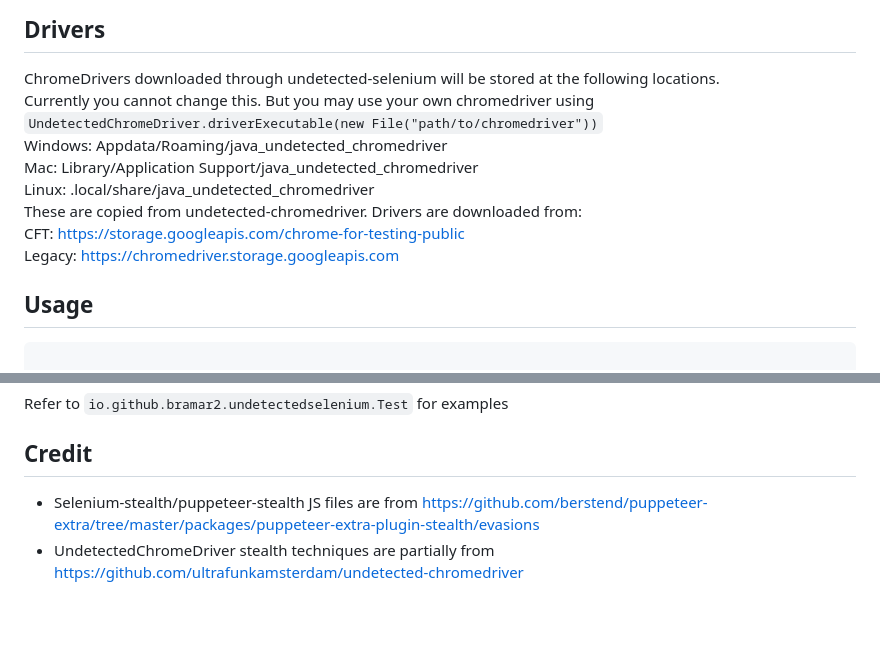
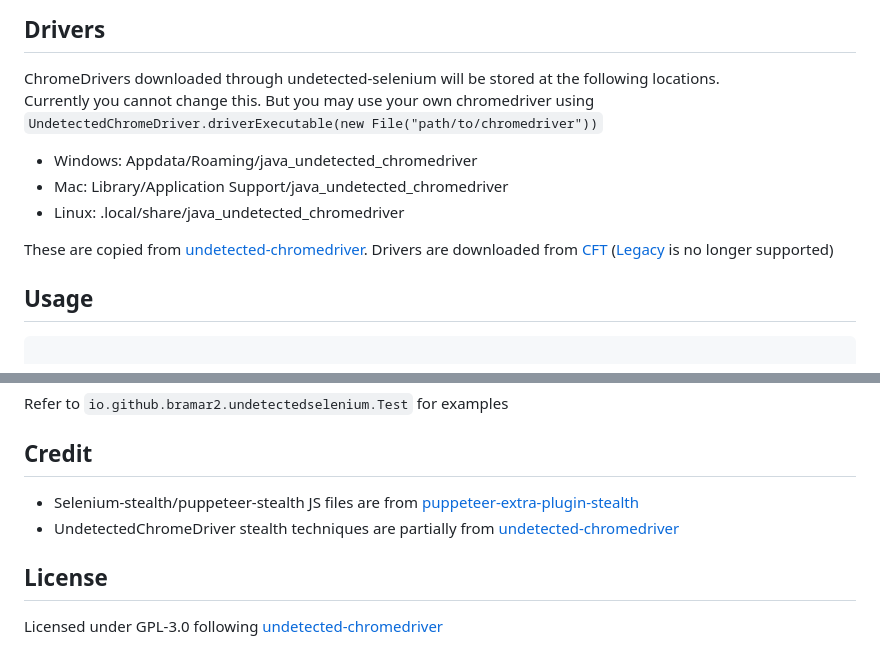
Before and after one commit to bramar2/undetectedselenium, a Markdown page: README.md, 2 parts joined by grey strips. Drawn GitHub-style; blank space fills up the shorter version.

Commit message:
update license + 'prettify\' readme

```diff
--- a/README.md
+++ b/README.md
@@ -26,13 +26,12 @@ The library depends on these dependencies:
 ## Drivers
 
 ChromeDrivers downloaded through undetected-selenium will be stored at the following locations. \
-Currently you cannot change this. But you may use your own chromedriver using `UndetectedChromeDriver.driverExecutable(new File("path/to/chromedriver"))` \
-Windows: Appdata/Roaming/java_undetected_chromedriver \
-Mac: Library/Application Support/java_undetected_chromedriver \
-Linux: .local/share/java_undetected_chromedriver \
-These are copied from undetected-chromedriver. Drivers are downloaded from: \
-CFT: https://storage.googleapis.com/chrome-for-testing-public \
-Legacy: https://chromedriver.storage.googleapis.com
+Currently you cannot change this. But you may use your own chromedriver using `UndetectedChromeDriver.driverExecutable(new File("path/to/chromedriver"))`
+* Windows: Appdata/Roaming/java_undetected_chromedriver
+* Mac: Library/Application Support/java_undetected_chromedriver
+* Linux: .local/share/java_undetected_chromedriver
+
+These are copied from [undetected-chromedriver](https://github.com/ultrafunkamsterdam/undetected-chromedriver). Drivers are downloaded from [CFT](https://storage.googleapis.com/chrome-for-testing-public) ([Legacy](https://chromedriver.storage.googleapis.com) is no longer supported)
 
 ## Usage
 
@@ -91,5 +90,8 @@ public class Main {
 Refer to `io.github.bramar2.undetectedselenium.Test` for examples
 
 ## Credit
-- Selenium-stealth/puppeteer-stealth JS files are from https://github.com/berstend/puppeteer-extra/tree/master/packages/puppeteer-extra-plugin-stealth/evasions
-- UndetectedChromeDriver stealth techniques are partially from https://github.com/ultrafunkamsterdam/undetected-chromedriver
+- Selenium-stealth/puppeteer-stealth JS files are from [puppeteer-extra-plugin-stealth](https://github.com/berstend/puppeteer-extra/tree/master/packages/puppeteer-extra-plugin-stealth/evasions)
+- UndetectedChromeDriver stealth techniques are partially from [undetected-chromedriver](https://github.com/ultrafunkamsterdam/undetected-chromedriver)
+
+## License
+Licensed under GPL-3.0 following [undetected-chromedriver](https://github.com/ultrafunkamsterdam/undetected-chromedriver)
```
